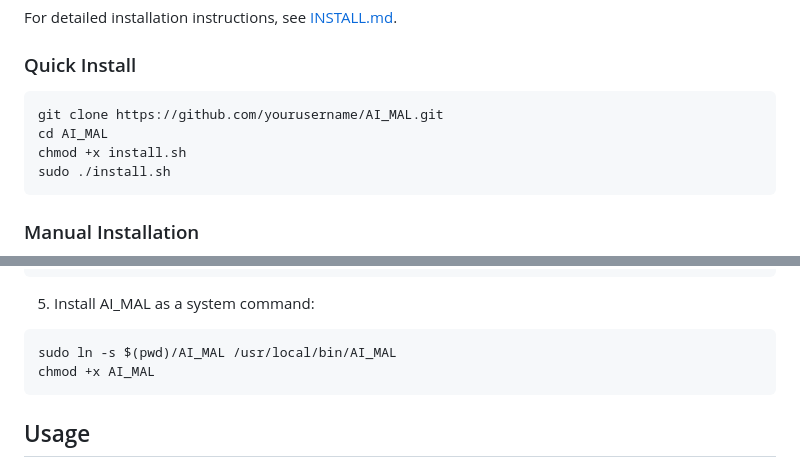
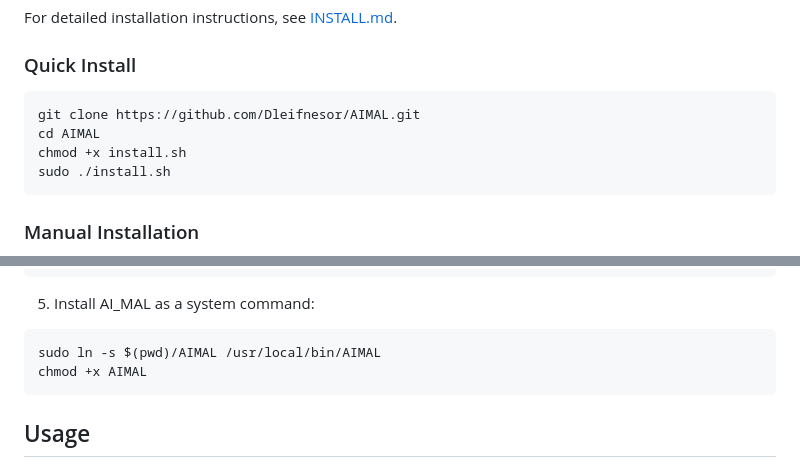
Before and after one commit to Dleifnesor/AI_MAL, a Markdown page: README.md, 2 parts joined by grey strips. GitHub-like rendering.

````diff
--- a/README.md
+++ b/README.md
@@ -37,8 +37,8 @@ For detailed installation instructions, see [INSTALL.md](INSTALL.md).
 ### Quick Install
 
 ```bash
-git clone https://github.com/yourusername/AI_MAL.git
-cd AI_MAL
+git clone https://github.com/Dleifnesor/AIMAL.git
+cd AIMAL
 chmod +x install.sh
 sudo ./install.sh
 ```
@@ -79,8 +79,8 @@ sudo msfrpcd -P 'msf_password' -S -a 127.0.0.1 -p 55553
 
 5. Install AI_MAL as a system command:
 ```bash
-sudo ln -s $(pwd)/AI_MAL /usr/local/bin/AI_MAL
-chmod +x AI_MAL
+sudo ln -s $(pwd)/AIMAL /usr/local/bin/AIMAL
+chmod +x AIMAL
 ```
 
 ## Usage
````
